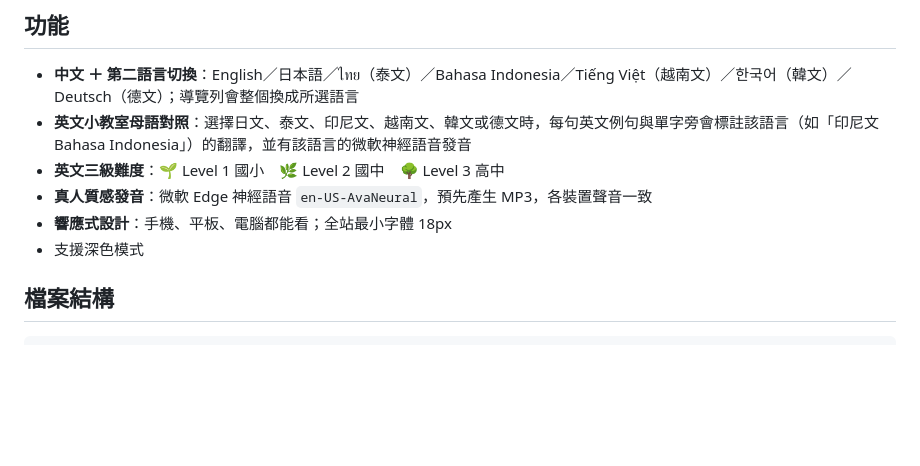
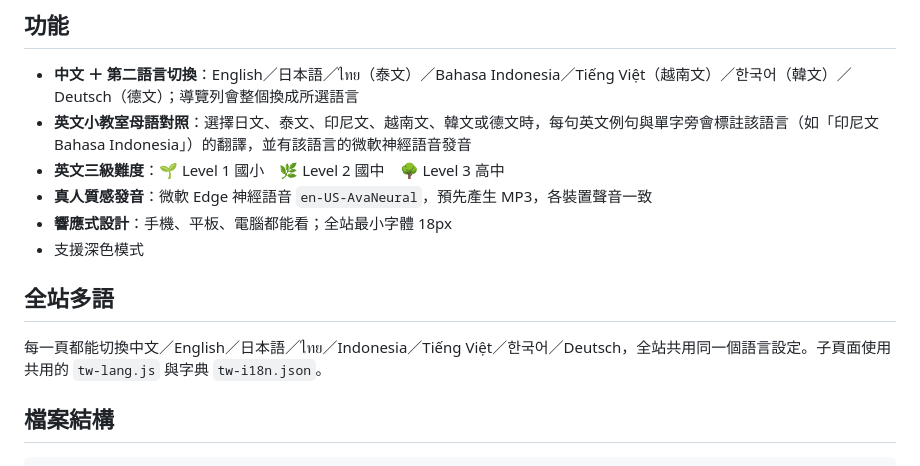
Before and after one commit to EFETL/tianwei, a Markdown page: README.md, the part around the change. Rendered like a GitHub page; blank space fills up the shorter version.

Commit message:
README：說明全站多語
Co-Authored-By: Claude Opus 5.5 <noreply@anthropic.com>

```diff
--- a/README.md
+++ b/README.md
@@ -25,6 +25,10 @@
 - **真人質感發音**：微軟 Edge 神經語音 `en-US-AvaNeural`，預先產生 MP3，各裝置聲音一致
 - **響應式設計**：手機、平板、電腦都能看；全站最小字體 18px
 - 支援深色模式
+
+## 全站多語
+
+每一頁都能切換中文／English／日本語／ไทย／Indonesia／Tiếng Việt／한국어／Deutsch，全站共用同一個語言設定。子頁面使用共用的 `tw-lang.js` 與字典 `tw-i18n.json`。
 
 ## 檔案結構
 
```
